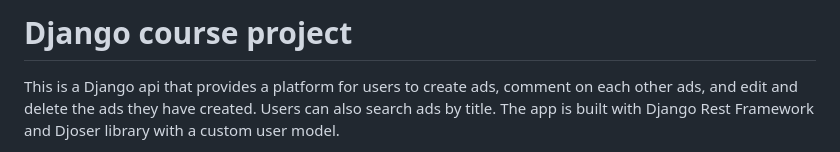
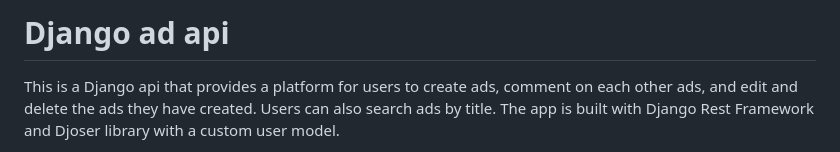
Before and after one commit to Apellun/Django-Ads-Service, a Markdown page: README.md, the part around the change. Drawn GitHub-style.

```diff
--- a/README.md
+++ b/README.md
@@ -1,4 +1,4 @@
-# Django course project
+# Django ad api
 
 <p>This is a Django api that provides a platform for users to create ads, comment on each other ads, and edit and delete the ads they have created. Users can also search ads by title. The app is built with Django Rest Framework and Djoser library with a custom user model.</p>
 
```
